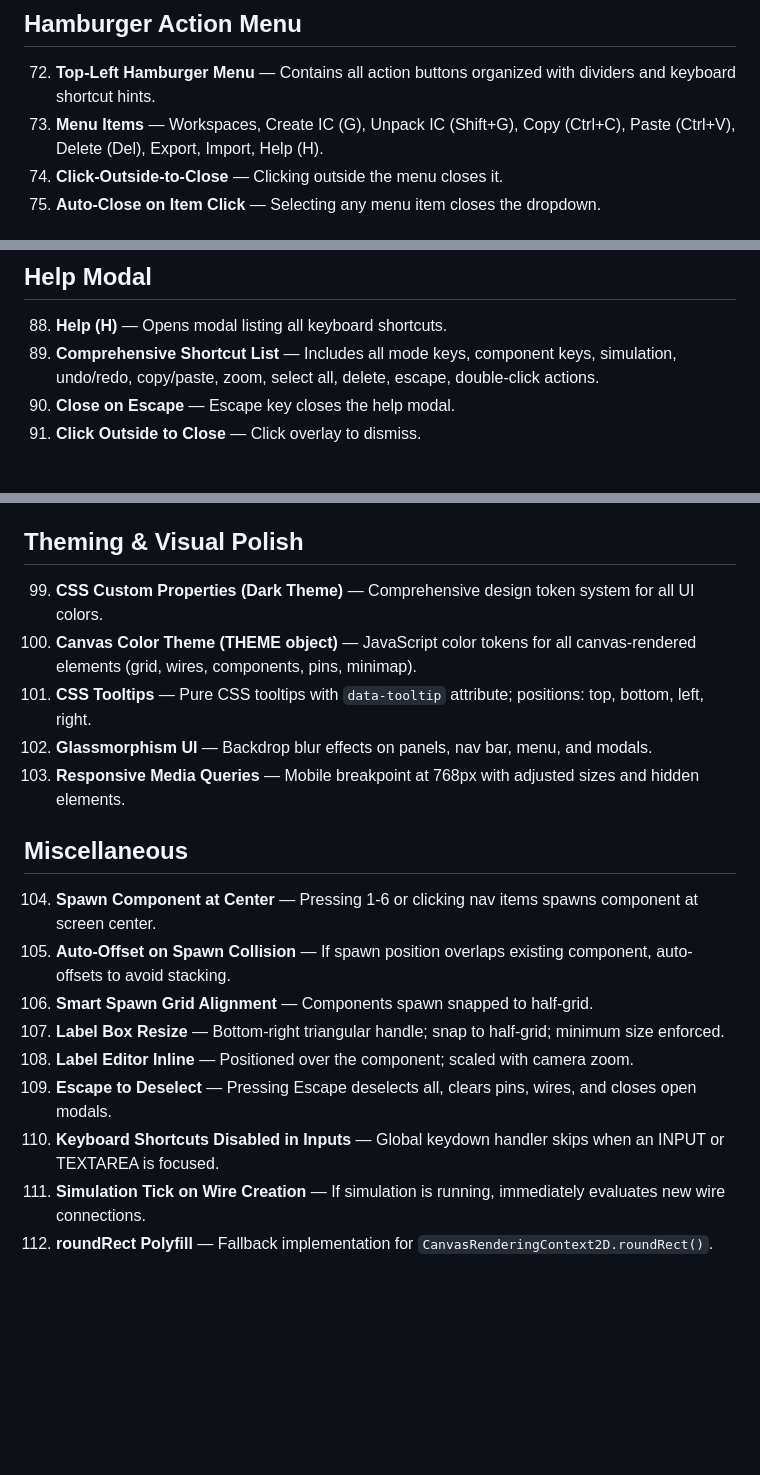
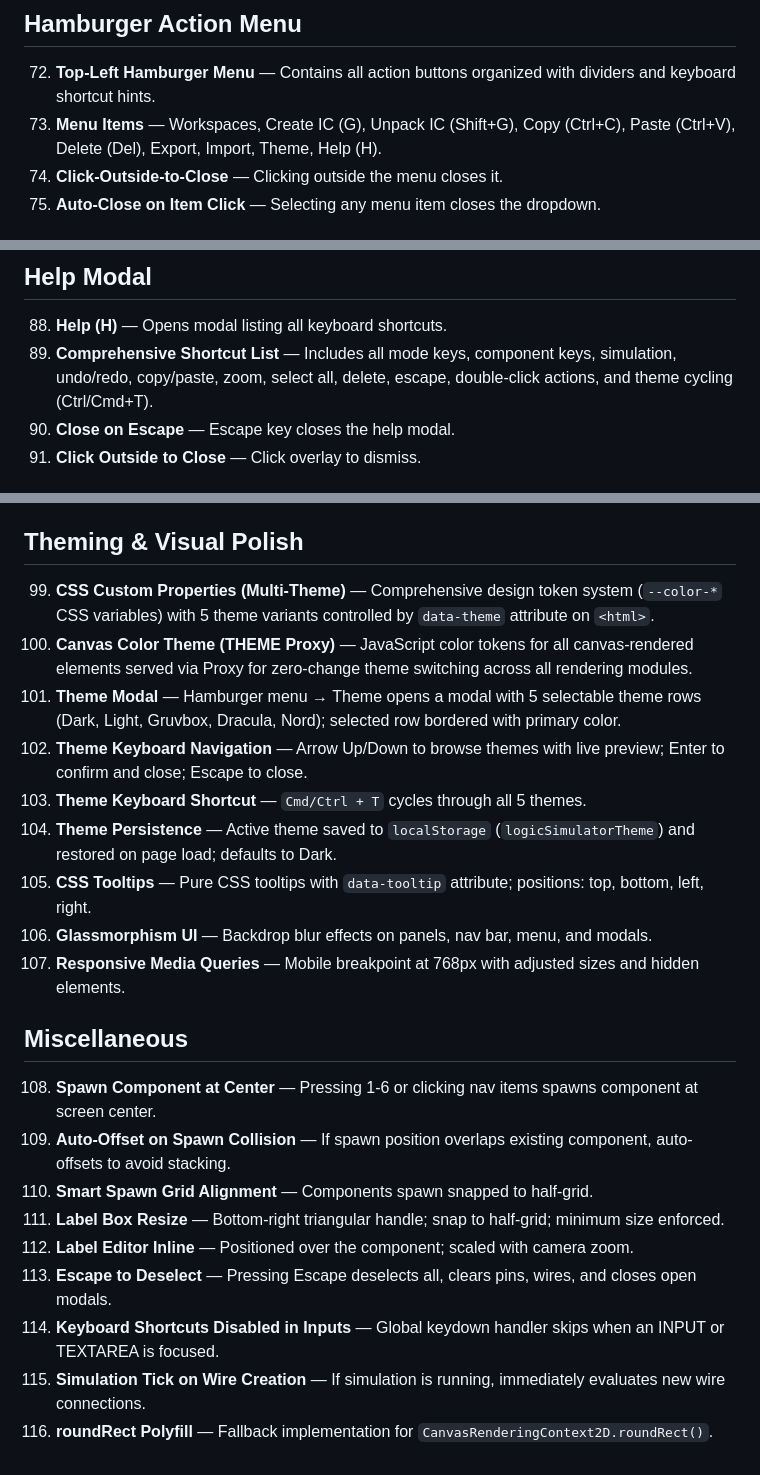
Before and after one commit to Novsochetra/logic-gate-simulator, a Markdown page: FEATURES.md, 3 parts joined by grey strips. Rendered like a GitHub page; blank space fills up the shorter version.

Commit message:
docs: update FEATURES.md with multi-theme support
- Update theming section (99-107) to reflect 5-theme system, modal, keyboard nav
- Add new items: Theme Modal (101), Theme Keyboard Navigation (102),
  Theme Keyboard Shortcut (103), Theme Persistence (104)
- Update menu items list to include Theme
- Update help modal shortcut list to include Ctrl/Cmd+T
- Renumber Miscellaneous section (108-116)

```diff
--- a/FEATURES.md
+++ b/FEATURES.md
@@ -95,7 +95,7 @@
 
 ## Hamburger Action Menu
 72. **Top-Left Hamburger Menu** — Contains all action buttons organized with dividers and keyboard shortcut hints.
-73. **Menu Items** — Workspaces, Create IC (G), Unpack IC (Shift+G), Copy (Ctrl+C), Paste (Ctrl+V), Delete (Del), Export, Import, Help (H).
+73. **Menu Items** — Workspaces, Create IC (G), Unpack IC (Shift+G), Copy (Ctrl+C), Paste (Ctrl+V), Delete (Del), Export, Import, Theme, Help (H).
 74. **Click-Outside-to-Close** — Clicking outside the menu closes it.
 75. **Auto-Close on Item Click** — Selecting any menu item closes the dropdown.
 
@@ -117,7 +117,7 @@
 
 ## Help Modal
 88. **Help (H)** — Opens modal listing all keyboard shortcuts.
-89. **Comprehensive Shortcut List** — Includes all mode keys, component keys, simulation, undo/redo, copy/paste, zoom, select all, delete, escape, double-click actions.
+89. **Comprehensive Shortcut List** — Includes all mode keys, component keys, simulation, undo/redo, copy/paste, zoom, select all, delete, escape, double-click actions, and theme cycling (Ctrl/Cmd+T).
 90. **Close on Escape** — Escape key closes the help modal.
 91. **Click Outside to Close** — Click overlay to dismiss.
 
@@ -131,19 +131,23 @@
 98. **Zoom Group Mobile Position** — Adjusted positioning for bottom controls on mobile.
 
 ## Theming & Visual Polish
-99. **CSS Custom Properties (Dark Theme)** — Comprehensive design token system for all UI colors.
-100. **Canvas Color Theme (THEME object)** — JavaScript color tokens for all canvas-rendered elements (grid, wires, components, pins, minimap).
-101. **CSS Tooltips** — Pure CSS tooltips with `data-tooltip` attribute; positions: top, bottom, left, right.
-102. **Glassmorphism UI** — Backdrop blur effects on panels, nav bar, menu, and modals.
-103. **Responsive Media Queries** — Mobile breakpoint at 768px with adjusted sizes and hidden elements.
+99. **CSS Custom Properties (Multi-Theme)** — Comprehensive design token system (`--color-*` CSS variables) with 5 theme variants controlled by `data-theme` attribute on `<html>`.
+100. **Canvas Color Theme (THEME Proxy)** — JavaScript color tokens for all canvas-rendered elements served via Proxy for zero-change theme switching across all rendering modules.
+101. **Theme Modal** — Hamburger menu → Theme opens a modal with 5 selectable theme rows (Dark, Light, Gruvbox, Dracula, Nord); selected row bordered with primary color.
+102. **Theme Keyboard Navigation** — Arrow Up/Down to browse themes with live preview; Enter to confirm and close; Escape to close.
+103. **Theme Keyboard Shortcut** — `Cmd/Ctrl + T` cycles through all 5 themes.
+104. **Theme Persistence** — Active theme saved to `localStorage` (`logicSimulatorTheme`) and restored on page load; defaults to Dark.
+105. **CSS Tooltips** — Pure CSS tooltips with `data-tooltip` attribute; positions: top, bottom, left, right.
+106. **Glassmorphism UI** — Backdrop blur effects on panels, nav bar, menu, and modals.
+107. **Responsive Media Queries** — Mobile breakpoint at 768px with adjusted sizes and hidden elements.
 
 ## Miscellaneous
-104. **Spawn Component at Center** — Pressing 1-6 or clicking nav items spawns component at screen center.
-105. **Auto-Offset on Spawn Collision** — If spawn position overlaps existing component, auto-offsets to avoid stacking.
-106. **Smart Spawn Grid Alignment** — Components spawn snapped to half-grid.
-107. **Label Box Resize** — Bottom-right triangular handle; snap to half-grid; minimum size enforced.
-108. **Label Editor Inline** — Positioned over the component; scaled with camera zoom.
-109. **Escape to Deselect** — Pressing Escape deselects all, clears pins, wires, and closes open modals.
-110. **Keyboard Shortcuts Disabled in Inputs** — Global keydown handler skips when an INPUT or TEXTAREA is focused.
-111. **Simulation Tick on Wire Creation** — If simulation is running, immediately evaluates new wire connections.
-112. **roundRect Polyfill** — Fallback implementation for `CanvasRenderingContext2D.roundRect()`.
+108. **Spawn Component at Center** — Pressing 1-6 or clicking nav items spawns component at screen center.
+109. **Auto-Offset on Spawn Collision** — If spawn position overlaps existing component, auto-offsets to avoid stacking.
+110. **Smart Spawn Grid Alignment** — Components spawn snapped to half-grid.
+111. **Label Box Resize** — Bottom-right triangular handle; snap to half-grid; minimum size enforced.
+112. **Label Editor Inline** — Positioned over the component; scaled with camera zoom.
+113. **Escape to Deselect** — Pressing Escape deselects all, clears pins, wires, and closes open modals.
+114. **Keyboard Shortcuts Disabled in Inputs** — Global keydown handler skips when an INPUT or TEXTAREA is focused.
+115. **Simulation Tick on Wire Creation** — If simulation is running, immediately evaluates new wire connections.
+116. **roundRect Polyfill** — Fallback implementation for `CanvasRenderingContext2D.roundRect()`.
```
